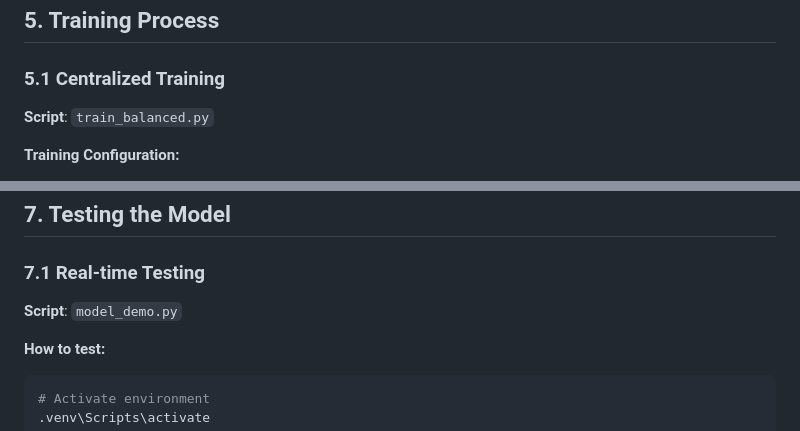
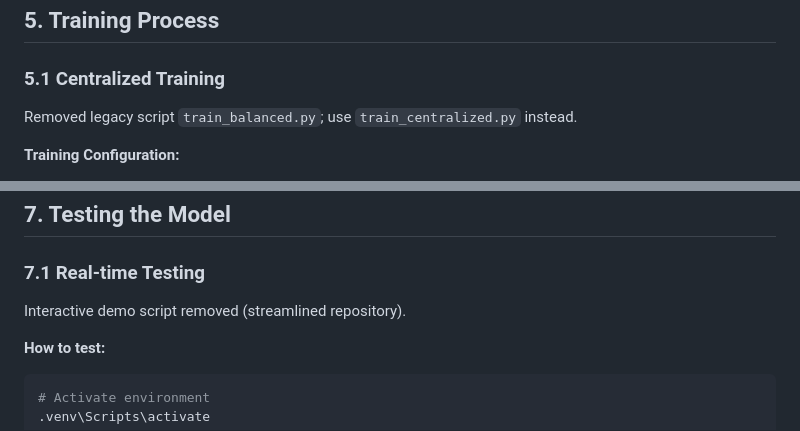
Before and after one commit to HemanthKumar-CS/Fedrated_DDoS_Detection, a Markdown page: basic.md, 2 parts joined by grey strips. GitHub-like rendering.

````diff
--- a/basic.md
+++ b/basic.md
@@ -172,7 +172,7 @@ Output Layer (1 unit) + Sigmoid
 ## 5. Training Process
 
 ### 5.1 Centralized Training
-**Script**: `train_balanced.py`
+Removed legacy script `train_balanced.py`; use `train_centralized.py` instead.
 
 **Training Configuration:**
 - **Epochs**: 50
@@ -222,7 +222,7 @@ Output Layer (1 unit) + Sigmoid
 ## 7. Testing the Model
 
 ### 7.1 Real-time Testing
-**Script**: `model_demo.py`
+Interactive demo script removed (streamlined repository).
 
 **How to test:**
 ```bash
````
Also changed, not shown: README.md (+12 -41 lines).
